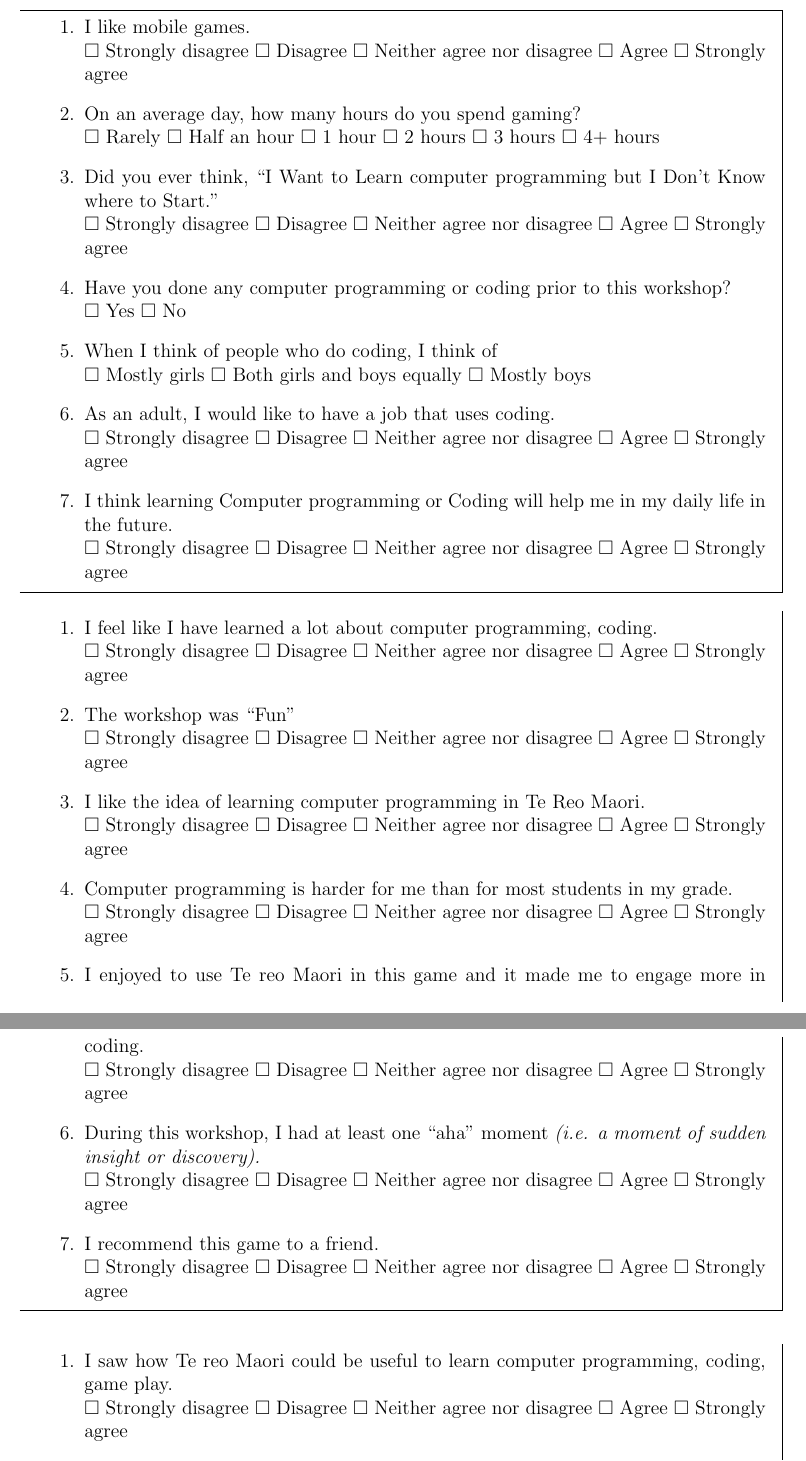
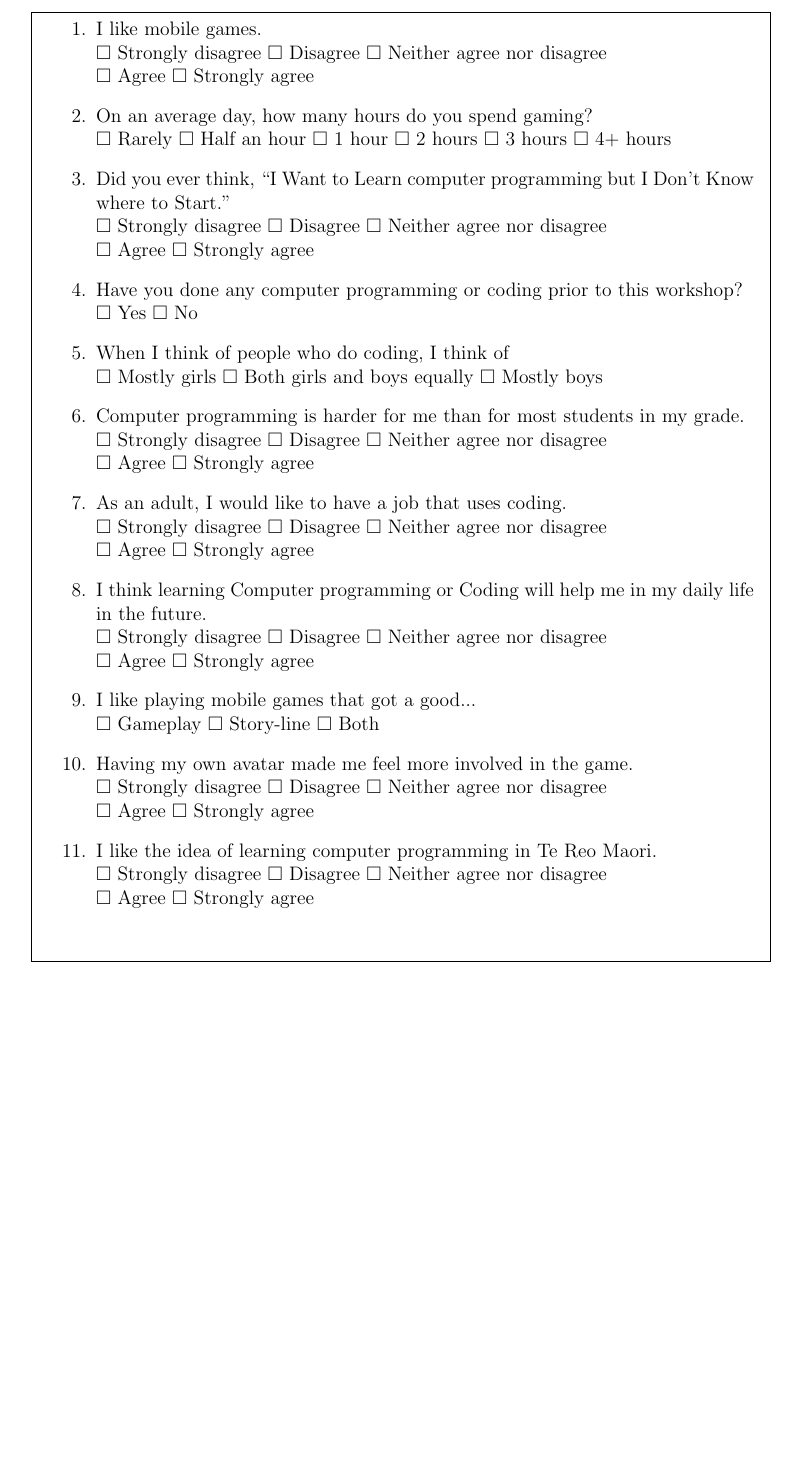
Before and after one commit to anuroop1024/Part-A---Student-Questionnaire, a LaTeX document (main.tex): two parts of pages 1 and 2 of 2 before the commit and part of the page after it, the two joined at a grey line, cut so that both start at the same text, the shorter picture padded with empty space. Compiled offline with pdfLaTeX.

Commit message:
Updates from ShareLaTeX

```diff
--- a/main.tex
+++ b/main.tex
@@ -3,7 +3,7 @@
 \title{Questionnaire - Part A}
 
 \markright{ Questionnaire - Part A}
-\usepackage[a4paper, total={6.5in, 9.7in}]{geometry}
+\usepackage[a4paper, total={6.3in, 9.7in}]{geometry}
 \usepackage{dirtytalk}
 \usepackage{mdframed}
 \usepackage{amsmath,amssymb,amsthm,amsfonts,graphics}
@@ -54,63 +54,29 @@ $\square$ Yes $\square$ No
 \item When I think of people who do coding, I think of \\
 $\square$ Mostly girls $\square$ Both girls and boys equally $\square$ Mostly boys
 
+\item Computer programming is harder for me than for most students in my grade.\\
+$\square$ Strongly disagree $\square$ Disagree $\square$ Neither agree nor disagree \\$\square$ Agree $\square$ Strongly agree
+
 
 \item As an adult, I would like to have a job that uses coding. \\
-$\square$ Strongly disagree $\square$ Disagree $\square$ Neither agree nor disagree $\square$ Agree $\square$ Strongly agree
+$\square$ Strongly disagree $\square$ Disagree $\square$ Neither agree nor disagree\\ $\square$ Agree $\square$ Strongly agree
+
 
 
 \item I think learning Computer programming or Coding will help me in my daily life in the future.\\
-$\square$ Strongly disagree $\square$ Disagree $\square$ Neither agree nor disagree $\square$ Agree $\square$ Strongly agree
+$\square$ Strongly disagree $\square$ Disagree $\square$ Neither agree nor disagree \\$\square$ Agree $\square$ Strongly agree
+
+\item I like playing mobile games that got a good...\\
+$\square$  Gameplay $\square$ Story-line $\square$ Both
+
+\item Having my own avatar made me feel more involved in the game.\\
+$\square$ Strongly disagree $\square$ Disagree $\square$ Neither agree nor disagree \\$\square$ Agree $\square$ Strongly agree
 
 
-
+\item I like the idea of learning computer programming in Te Reo Maori.\\
+$\square$ Strongly disagree $\square$ Disagree $\square$ Neither agree nor disagree \\$\square$ Agree $\square$ Strongly agree\\
+\\
 \end{enumerate}
 
 \end{mdframed}
 
-\begin{mdframed}
-
-\begin{enumerate}
-
-
-\item I feel like I have learned a lot about computer programming, coding. \\
-$\square$ Strongly disagree $\square$ Disagree $\square$ Neither agree nor disagree $\square$ Agree $\square$ Strongly agree
-
-
-\item The workshop was \say{Fun}\\
-$\square$ Strongly disagree $\square$ Disagree $\square$ Neither agree nor disagree $\square$ Agree $\square$ Strongly agree
-
-\item I like the idea of learning computer programming in Te Reo Maori.\\
-$\square$ Strongly disagree $\square$ Disagree $\square$ Neither agree nor disagree $\square$ Agree $\square$ Strongly agree
-
-
-\item Computer programming is harder for me than for most students in my grade.\\
-$\square$ Strongly disagree $\square$ Disagree $\square$ Neither agree nor disagree $\square$ Agree $\square$ Strongly agree
-
-
-
-
-
-
-
-
-
-
-
-\item I enjoyed to use Te reo Maori in this game and it made me to engage more in coding. \\
-$\square$ Strongly disagree $\square$ Disagree $\square$ Neither agree nor disagree $\square$ Agree $\square$ Strongly agree
-
-\item During this workshop, I had at least one \say{aha} moment \textit{(i.e. a moment of sudden insight or discovery).} \\
-$\square$ Strongly disagree $\square$ Disagree $\square$ Neither agree nor disagree $\square$ Agree $\square$ Strongly agree
-
-\item I recommend this game to a friend. \\
-$\square$ Strongly disagree $\square$ Disagree $\square$ Neither agree nor disagree $\square$ Agree $\square$ Strongly agree
-\end{enumerate}
-\end{mdframed}
-
-\begin{mdframed}
-
-\begin{enumerate}
-
-\item I saw how Te reo Maori could be useful to learn computer programming, coding, game play. \\
-$\square$ Strongly disagree $\square$ Disagree $\square$ Neither agree nor disagree $\square$ Agree $\square$ Strongly agree
```
Also changed, not shown: main.tex (29 more changed lines).
